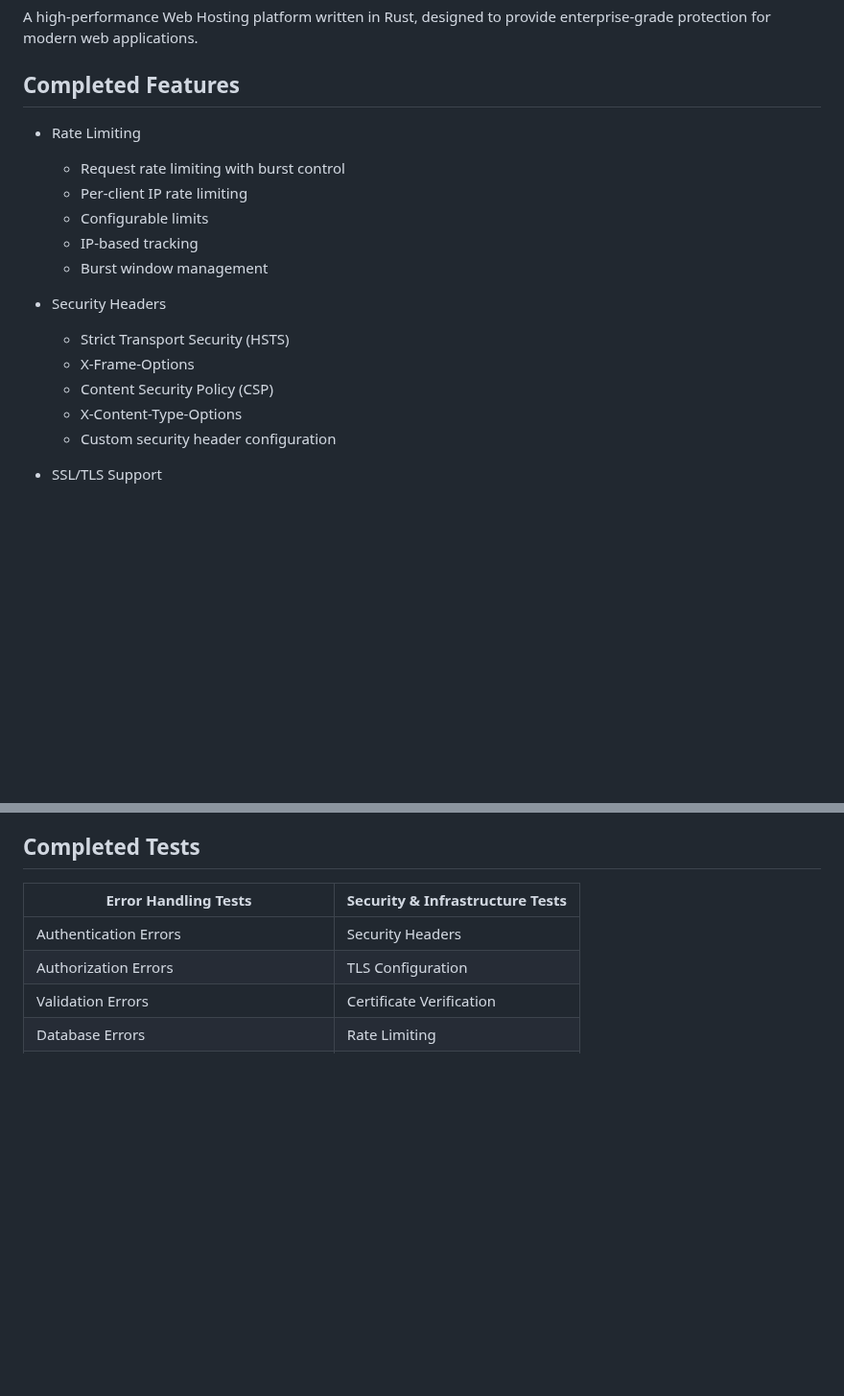
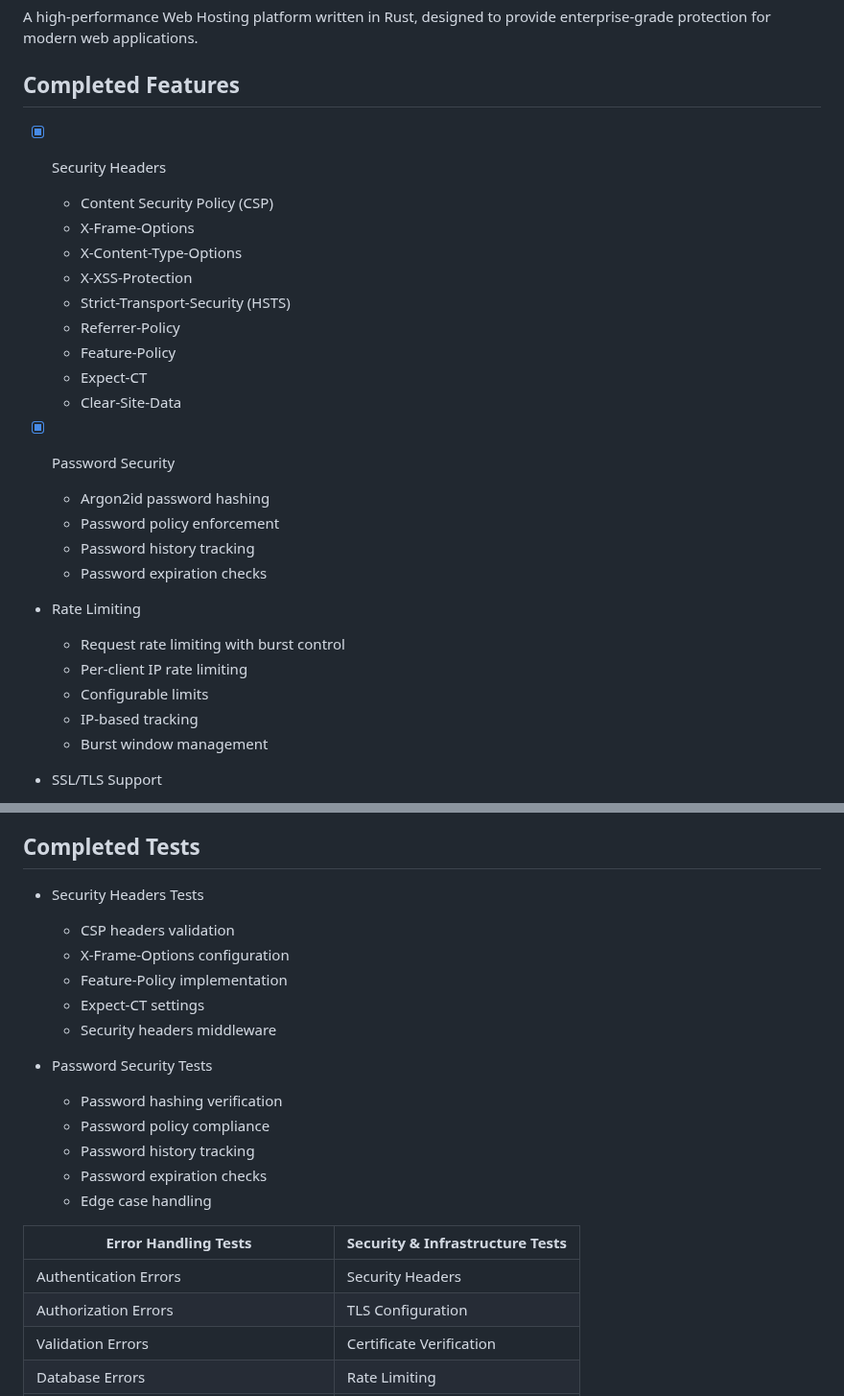
Before and after one commit to bwiglesworth/CatalystRSX, a Markdown page: README.md, 2 parts joined by grey strips. Shown at 96% size. GitHub-like rendering; blank space fills up the shorter version.

Commit message:
Update - 3/26/2025 - 4

```diff
--- a/README.md
+++ b/README.md
@@ -10,19 +10,29 @@
 A high-performance Web Hosting platform written in Rust, designed to provide enterprise-grade protection for modern web applications.
 ## Completed Features
 
+- [x] Security Headers
+  - Content Security Policy (CSP)
+  - X-Frame-Options
+  - X-Content-Type-Options
+  - X-XSS-Protection
+  - Strict-Transport-Security (HSTS)
+  - Referrer-Policy
+  - Feature-Policy
+  - Expect-CT
+  - Clear-Site-Data
+
+- [x] Password Security
+  - Argon2id password hashing
+  - Password policy enforcement
+  - Password history tracking
+  - Password expiration checks
+
 - Rate Limiting
   - Request rate limiting with burst control
   - Per-client IP rate limiting
   - Configurable limits
   - IP-based tracking
   - Burst window management
-
-- Security Headers
-  - Strict Transport Security (HSTS)
-  - X-Frame-Options
-  - Content Security Policy (CSP)
-  - X-Content-Type-Options
-  - Custom security header configuration
 
 - SSL/TLS Support
   - OpenSSL integration
@@ -111,6 +121,20 @@ A high-performance Web Hosting platform written in Rust, designed to provide ent
 
 ## Completed Tests
 
+- Security Headers Tests
+  - CSP headers validation
+  - X-Frame-Options configuration
+  - Feature-Policy implementation
+  - Expect-CT settings
+  - Security headers middleware
+
+- Password Security Tests
+  - Password hashing verification
+  - Password policy compliance
+  - Password history tracking
+  - Password expiration checks
+  - Edge case handling
+
 | Error Handling Tests | Security & Infrastructure Tests |
 |---------------------|--------------------------------|
 | Authentication Errors | Security Headers |
```
Also changed, not shown: other parts of README.md (+1 -14 lines).
